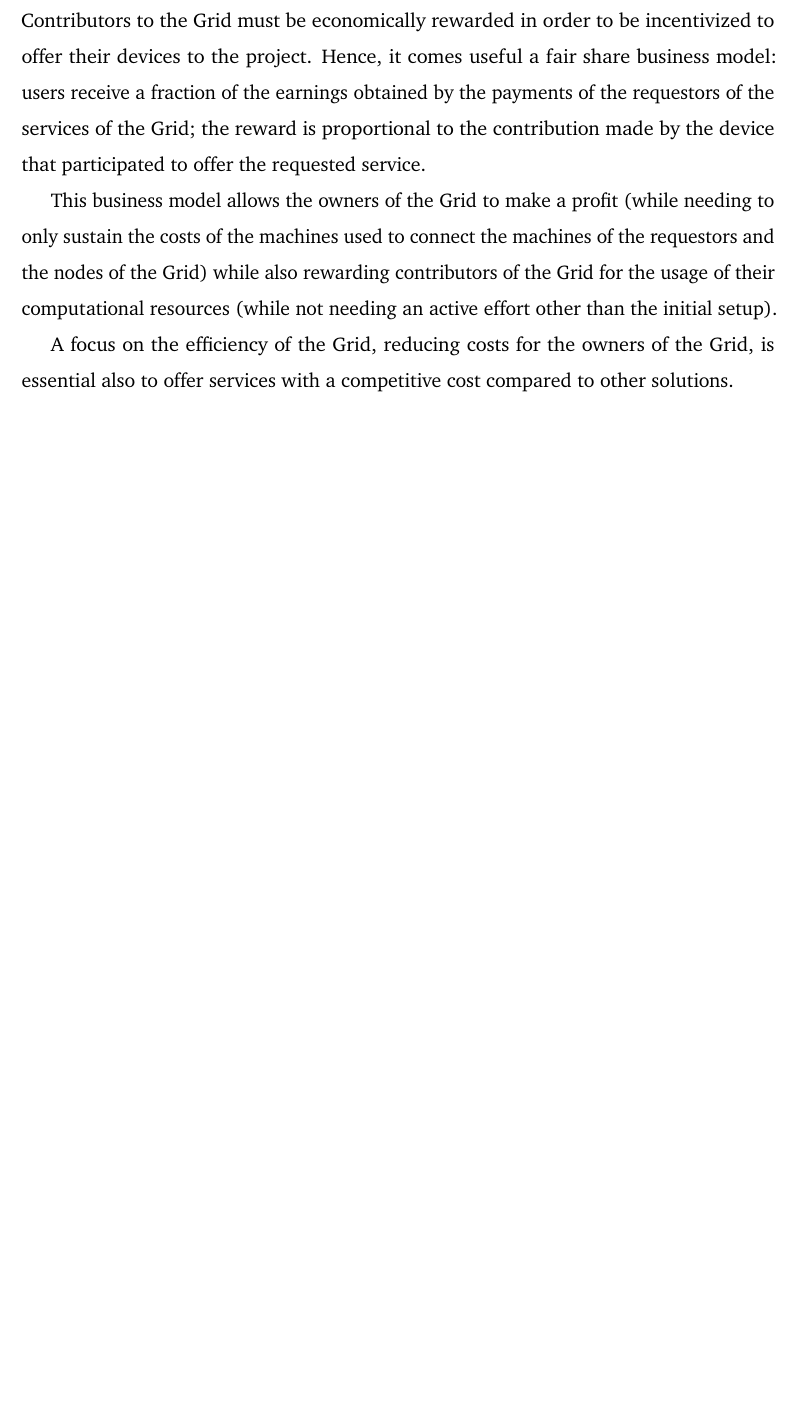
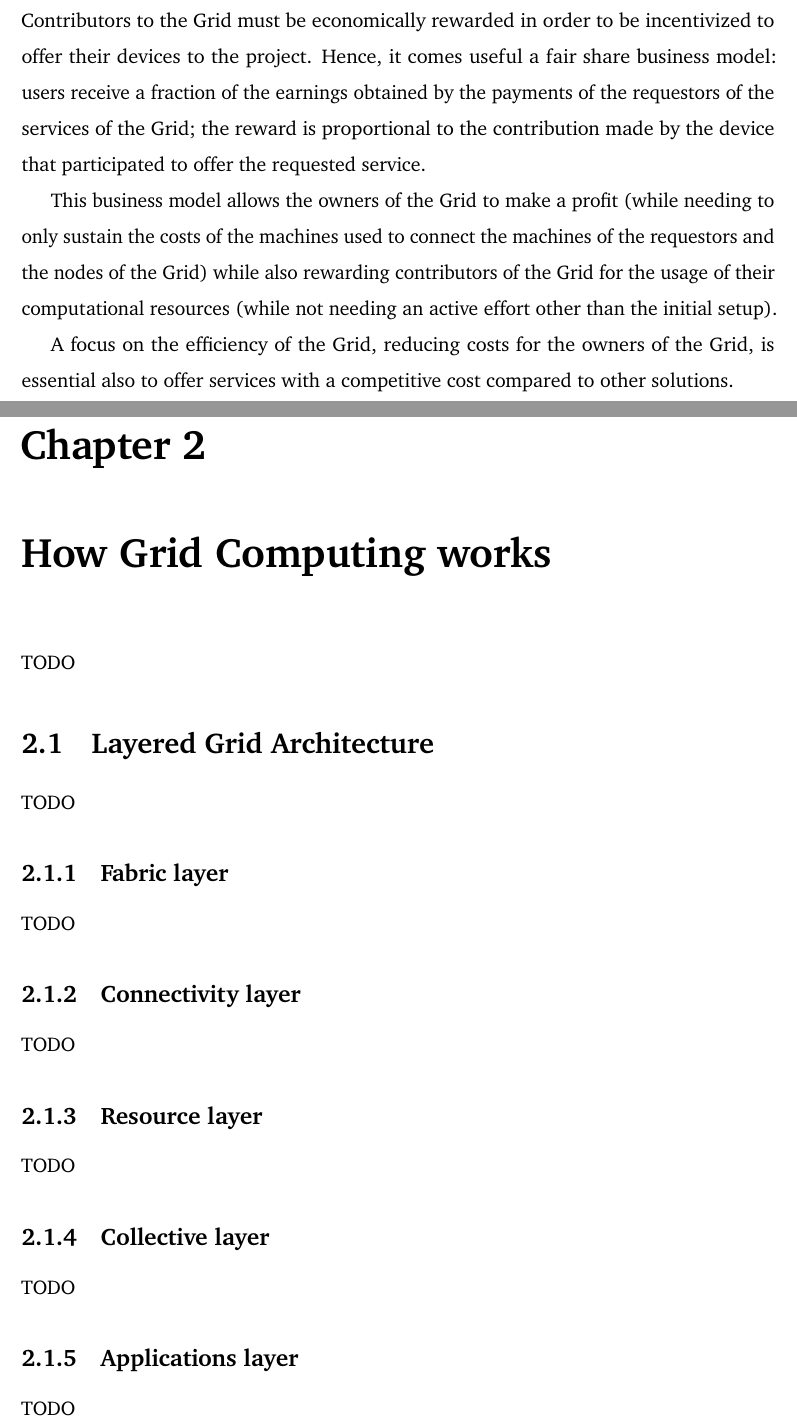
Before and after one commit to Tale152/master-thesis, a LaTeX thesis (main.tex, which reads document/chapters/chapter_2/chapter_2.tex, document/chapters/chapter_2/sections/1_layered_grid_architecture.tex, document/chapters/chapter_2/sections/2_instrinsic_challenges_of_grid_computing.tex): part of page 18 of 19 before the commit and two parts of pages 18 and 19 of 21 after it, the two joined at a grey line, cut so that both start at the same text, the shorter picture padded with empty space. Compiled offline with pdfLaTeX.

Commit message:
set up ch 2 outline

```diff
--- /dev/null
+++ b/document/chapters/chapter_2/chapter_2.tex
@@ -0,0 +1,5 @@
+\chapter{How Grid Computing works}
+TODO
+
+\input{document/chapters/chapter_2/sections/1_layered_grid_architecture.tex}
+\input{document/chapters/chapter_2/sections/2_instrinsic_challenges_of_grid_computing.tex}
--- /dev/null
+++ b/document/chapters/chapter_2/sections/1_layered_grid_architecture.tex
@@ -0,0 +1,17 @@
+\section{Layered Grid Architecture}
+TODO
+
+\subsection{Fabric layer}
+TODO
+
+\subsection{Connectivity layer}
+TODO
+
+\subsection{Resource layer}
+TODO
+
+\subsection{Collective layer}
+TODO
+
+\subsection{Applications layer}
+TODO
--- /dev/null
+++ b/document/chapters/chapter_2/sections/2_instrinsic_challenges_of_grid_computing.tex
@@ -0,0 +1 @@
+\section{Intrinsic challenges of Grid Computing}
```
Also changed, not shown: document/content.tex (+1 -0 lines), document/chapters/chapter_2/sections/2_instrinsic_challenges_of_grid_computing.tex (22 more changed lines).
